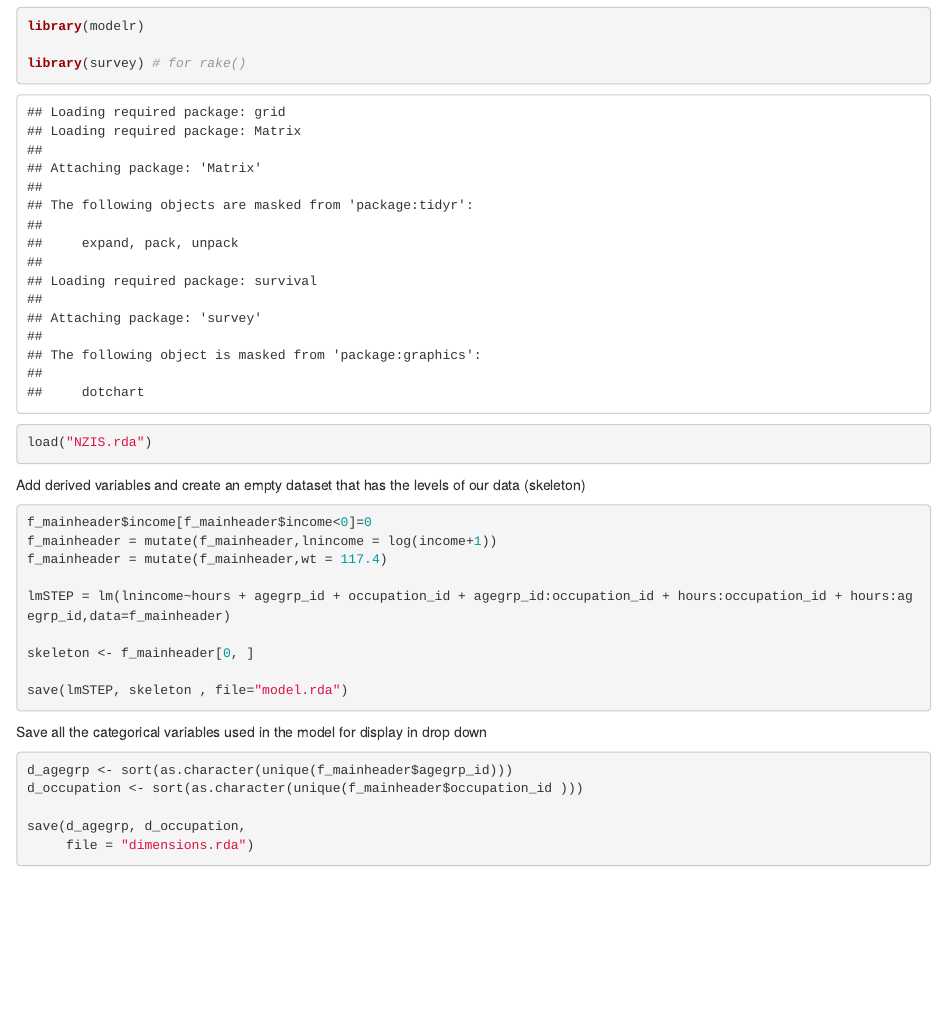
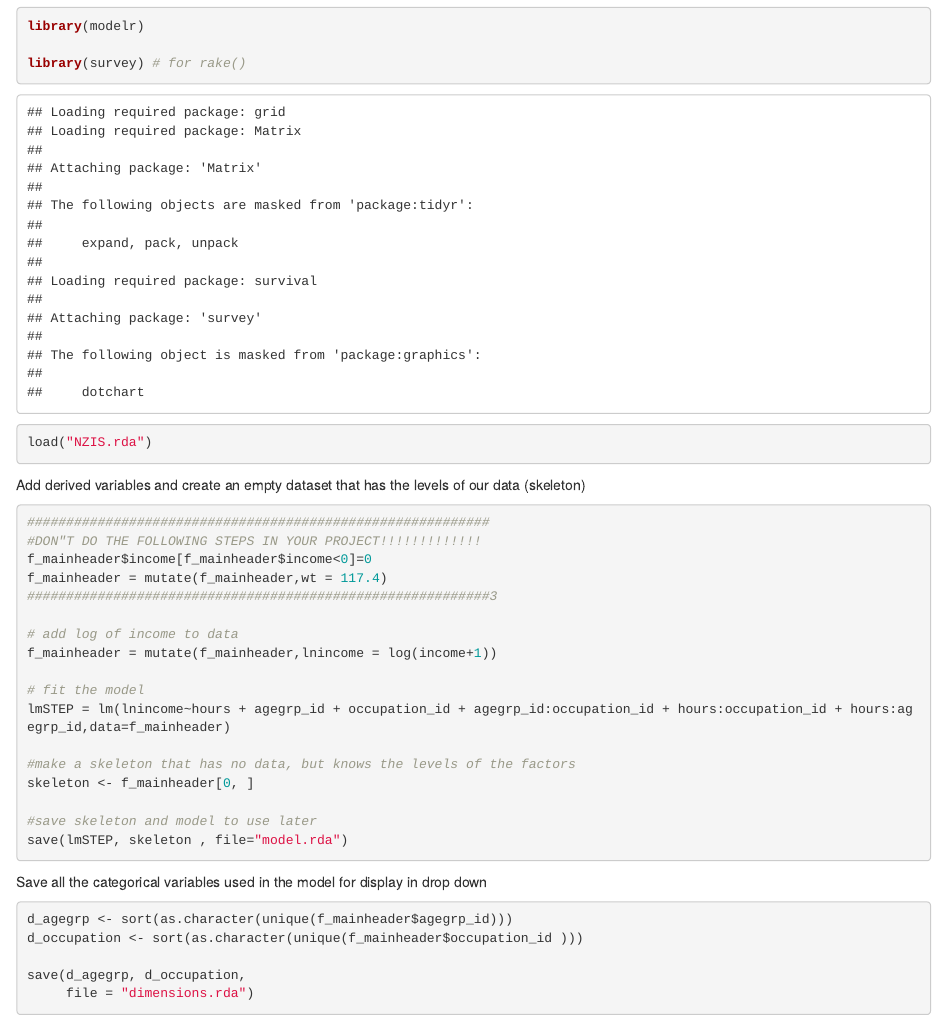
Before and after one commit to hodge2/PredModelV2, an R Markdown document (Prepare shiny data part1.Rmd): the page in a window 1100 px wide, from 790 px down. Rendered offline with R 4.5, knitr and Pandoc, with nearby package versions; drawn as R Markdown's standard HTML page in place of the format the file asks for.

Commit message:
Add comments

````diff
--- a/Prepare shiny data part1.Rmd
+++ b/Prepare shiny data part1.Rmd
@@ -22,14 +22,22 @@ load("NZIS.rda")
 
 Add derived  variables and create an empty dataset that has the levels of our data (skeleton)
 ```{r}
+###########################################################
+#DON"T DO THE FOLLOWING STEPS IN YOUR PROJECT!!!!!!!!!!!!!
 f_mainheader$income[f_mainheader$income<0]=0
+f_mainheader = mutate(f_mainheader,wt = 117.4)
+###########################################################3
+
+# add log of income to data
 f_mainheader = mutate(f_mainheader,lnincome = log(income+1))
-f_mainheader = mutate(f_mainheader,wt = 117.4)
 
+# fit the model
 lmSTEP = lm(lnincome~hours + agegrp_id + occupation_id + agegrp_id:occupation_id + hours:occupation_id + hours:agegrp_id,data=f_mainheader)
 
+#make a skeleton that has no data, but knows the levels of the factors
 skeleton <- f_mainheader[0, ]
 
+#save skeleton and model to use later
 save(lmSTEP, skeleton , file="model.rda")
 
 ```
````
Also changed, not shown: server.R (+1 -1 lines), ui.R (+1 -1 lines).
